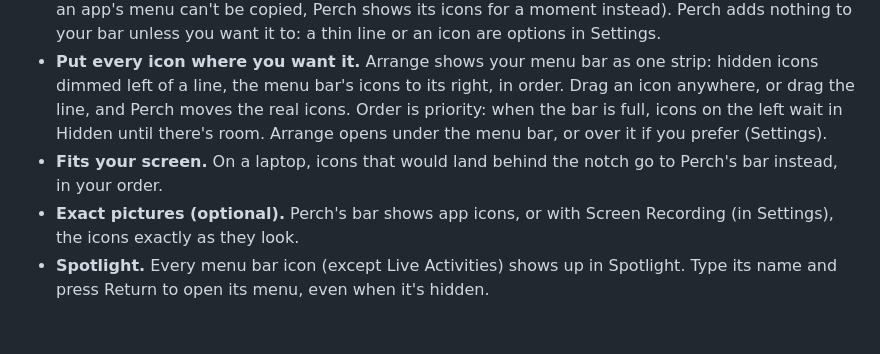
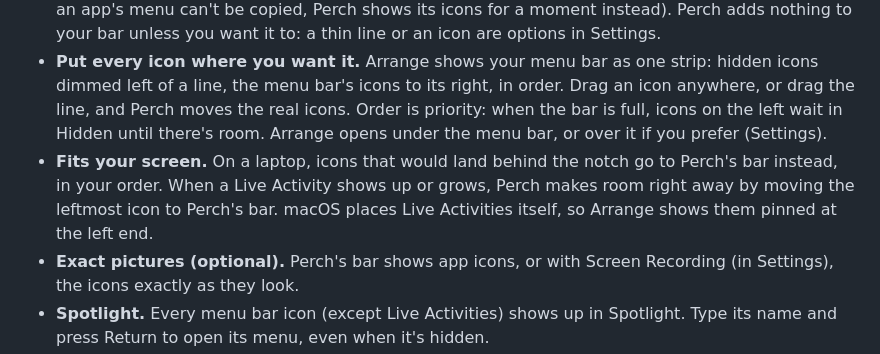
Before and after one commit to George-Brothers/perch, a Markdown page: README.md, the part around the change. Rendered like a GitHub page; blank space fills up the shorter version.

```diff
--- a/README.md
+++ b/README.md
@@ -12,7 +12,7 @@ A light menu bar manager for macOS. Perch hides the menu bar icons you don't nee
 
 - **Click empty menu bar space for Perch's bar.** Every icon that's hidden or doesn't fit drops down in a small dark bar under the menu bar, easy to see over any window. Click one and its menu opens right there, like any menu, with Perch's bar still showing. Nothing moves in the menu bar (if an app's menu can't be copied, Perch shows its icons for a moment instead). Perch adds nothing to your bar unless you want it to: a thin line or an icon are options in Settings.
 - **Put every icon where you want it.** Arrange shows your menu bar as one strip: hidden icons dimmed left of a line, the menu bar's icons to its right, in order. Drag an icon anywhere, or drag the line, and Perch moves the real icons. Order is priority: when the bar is full, icons on the left wait in Hidden until there's room. Arrange opens under the menu bar, or over it if you prefer (Settings).
-- **Fits your screen.** On a laptop, icons that would land behind the notch go to Perch's bar instead, in your order.
+- **Fits your screen.** On a laptop, icons that would land behind the notch go to Perch's bar instead, in your order. When a Live Activity shows up or grows, Perch makes room right away by moving the leftmost icon to Perch's bar. macOS places Live Activities itself, so Arrange shows them pinned at the left end.
 - **Exact pictures (optional).** Perch's bar shows app icons, or with Screen Recording (in Settings), the icons exactly as they look.
 - **Spotlight.** Every menu bar icon (except Live Activities) shows up in Spotlight. Type its name and press Return to open its menu, even when it's hidden.
 - **Shortcuts.** Show Hidden Icons, Arrange Menu Bar and Open Menu Bar Icon actions.
```
Also changed, not shown: docs/FEATURES.md (+2 -1 lines), docs/HANDOFF.md (+2 -0 lines), docs/screenshots/arrange-live-activity.png (added), 3 other files.
